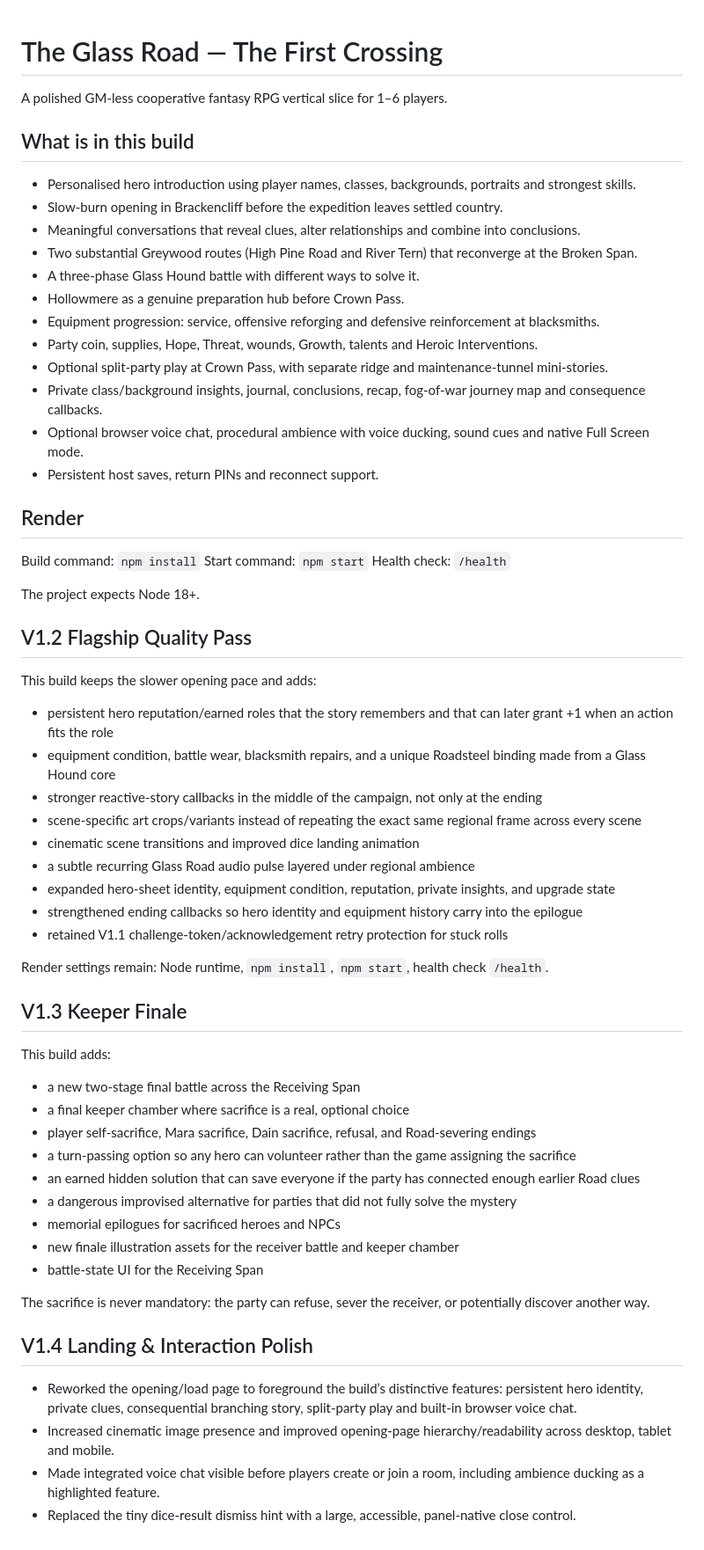
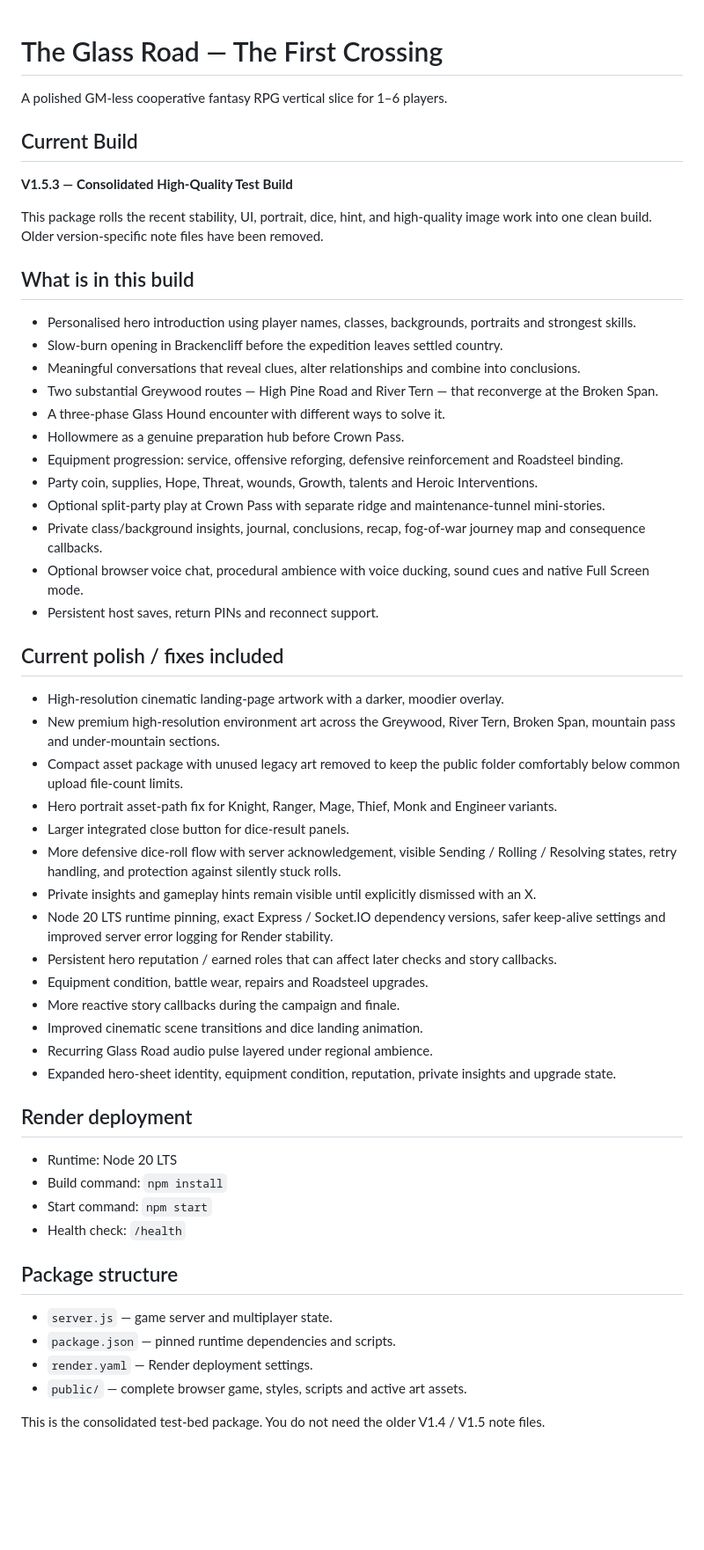
Before and after one commit to christopherappel01-gif/the-glass-road, a Markdown page: README.md, the part around the change. Shown at 88% size. Rendered like a GitHub page; blank space fills up the shorter version.

```diff
--- a/README.md
+++ b/README.md
@@ -2,61 +2,56 @@
 
 A polished GM-less cooperative fantasy RPG vertical slice for 1–6 players.
 
+## Current Build
+
+**V1.5.3 — Consolidated High-Quality Test Build**
+
+This package rolls the recent stability, UI, portrait, dice, hint, and high-quality image work into one clean build. Older version-specific note files have been removed.
+
 ## What is in this build
+
 - Personalised hero introduction using player names, classes, backgrounds, portraits and strongest skills.
 - Slow-burn opening in Brackencliff before the expedition leaves settled country.
 - Meaningful conversations that reveal clues, alter relationships and combine into conclusions.
-- Two substantial Greywood routes (High Pine Road and River Tern) that reconverge at the Broken Span.
-- A three-phase Glass Hound battle with different ways to solve it.
+- Two substantial Greywood routes — High Pine Road and River Tern — that reconverge at the Broken Span.
+- A three-phase Glass Hound encounter with different ways to solve it.
 - Hollowmere as a genuine preparation hub before Crown Pass.
-- Equipment progression: service, offensive reforging and defensive reinforcement at blacksmiths.
+- Equipment progression: service, offensive reforging, defensive reinforcement and Roadsteel binding.
 - Party coin, supplies, Hope, Threat, wounds, Growth, talents and Heroic Interventions.
-- Optional split-party play at Crown Pass, with separate ridge and maintenance-tunnel mini-stories.
+- Optional split-party play at Crown Pass with separate ridge and maintenance-tunnel mini-stories.
 - Private class/background insights, journal, conclusions, recap, fog-of-war journey map and consequence callbacks.
 - Optional browser voice chat, procedural ambience with voice ducking, sound cues and native Full Screen mode.
 - Persistent host saves, return PINs and reconnect support.
 
-## Render
-Build command: `npm install`
-Start command: `npm start`
-Health check: `/health`
+## Current polish / fixes included
 
-The project expects Node 18+.
+- High-resolution cinematic landing-page artwork with a darker, moodier overlay.
+- New premium high-resolution environment art across the Greywood, River Tern, Broken Span, mountain pass and under-mountain sections.
+- Compact asset package with unused legacy art removed to keep the public folder comfortably below common upload file-count limits.
+- Hero portrait asset-path fix for Knight, Ranger, Mage, Thief, Monk and Engineer variants.
+- Larger integrated close button for dice-result panels.
+- More defensive dice-roll flow with server acknowledgement, visible Sending / Rolling / Resolving states, retry handling, and protection against silently stuck rolls.
+- Private insights and gameplay hints remain visible until explicitly dismissed with an X.
+- Node 20 LTS runtime pinning, exact Express / Socket.IO dependency versions, safer keep-alive settings and improved server error logging for Render stability.
+- Persistent hero reputation / earned roles that can affect later checks and story callbacks.
+- Equipment condition, battle wear, repairs and Roadsteel upgrades.
+- More reactive story callbacks during the campaign and finale.
+- Improved cinematic scene transitions and dice landing animation.
+- Recurring Glass Road audio pulse layered under regional ambience.
+- Expanded hero-sheet identity, equipment condition, reputation, private insights and upgrade state.
 
+## Render deployment
 
-## V1.2 Flagship Quality Pass
+- Runtime: Node 20 LTS
+- Build command: `npm install`
+- Start command: `npm start`
+- Health check: `/health`
 
-This build keeps the slower opening pace and adds:
-- persistent hero reputation/earned roles that the story remembers and that can later grant +1 when an action fits the role
-- equipment condition, battle wear, blacksmith repairs, and a unique Roadsteel binding made from a Glass Hound core
-- stronger reactive-story callbacks in the middle of the campaign, not only at the ending
-- scene-specific art crops/variants instead of repeating the exact same regional frame across every scene
-- cinematic scene transitions and improved dice landing animation
-- a subtle recurring Glass Road audio pulse layered under regional ambience
-- expanded hero-sheet identity, equipment condition, reputation, private insights, and upgrade state
-- strengthened ending callbacks so hero identity and equipment history carry into the epilogue
-- retained V1.1 challenge-token/acknowledgement retry protection for stuck rolls
+## Package structure
 
-Render settings remain: Node runtime, `npm install`, `npm start`, health check `/health`.
+- `server.js` — game server and multiplayer state.
+- `package.json` — pinned runtime dependencies and scripts.
+- `render.yaml` — Render deployment settings.
+- `public/` — complete browser game, styles, scripts and active art assets.
 
-
-## V1.3 Keeper Finale
-
-This build adds:
-- a new two-stage final battle across the Receiving Span
-- a final keeper chamber where sacrifice is a real, optional choice
-- player self-sacrifice, Mara sacrifice, Dain sacrifice, refusal, and Road-severing endings
-- a turn-passing option so any hero can volunteer rather than the game assigning the sacrifice
-- an earned hidden solution that can save everyone if the party has connected enough earlier Road clues
-- a dangerous improvised alternative for parties that did not fully solve the mystery
-- memorial epilogues for sacrificed heroes and NPCs
-- new finale illustration assets for the receiver battle and keeper chamber
-- battle-state UI for the Receiving Span
-
-The sacrifice is never mandatory: the party can refuse, sever the receiver, or potentially discover another way.
-## V1.4 Landing & Interaction Polish
-
-- Reworked the opening/load page to foreground the build’s distinctive features: persistent hero identity, private clues, consequential branching story, split-party play and built-in browser voice chat.
-- Increased cinematic image presence and improved opening-page hierarchy/readability across desktop, tablet and mobile.
-- Made integrated voice chat visible before players create or join a room, including ambience ducking as a highlighted feature.
-- Replaced the tiny dice-result dismiss hint with a large, accessible, panel-native close control.
+This is the consolidated test-bed package. You do not need the older V1.4 / V1.5 note files.
```
